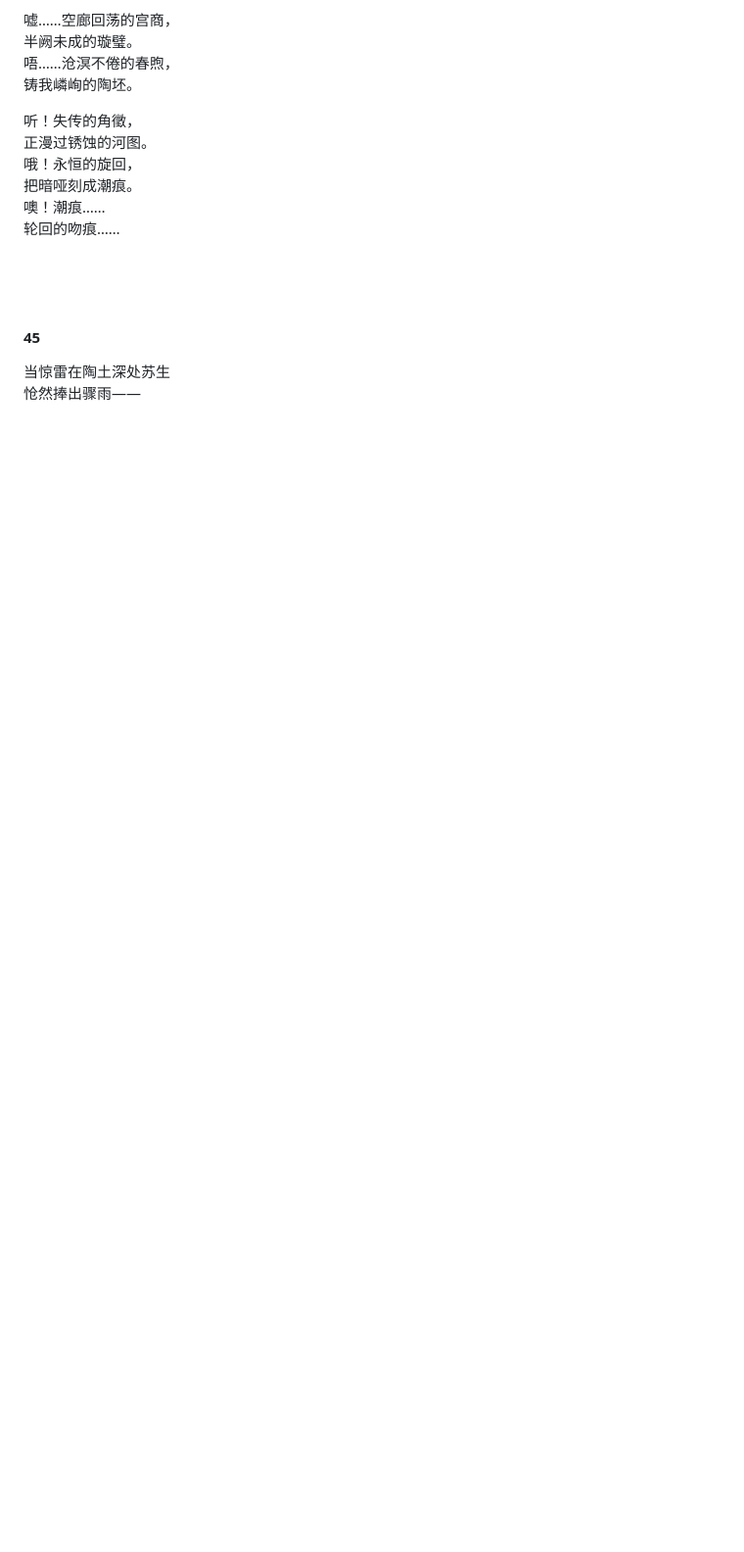
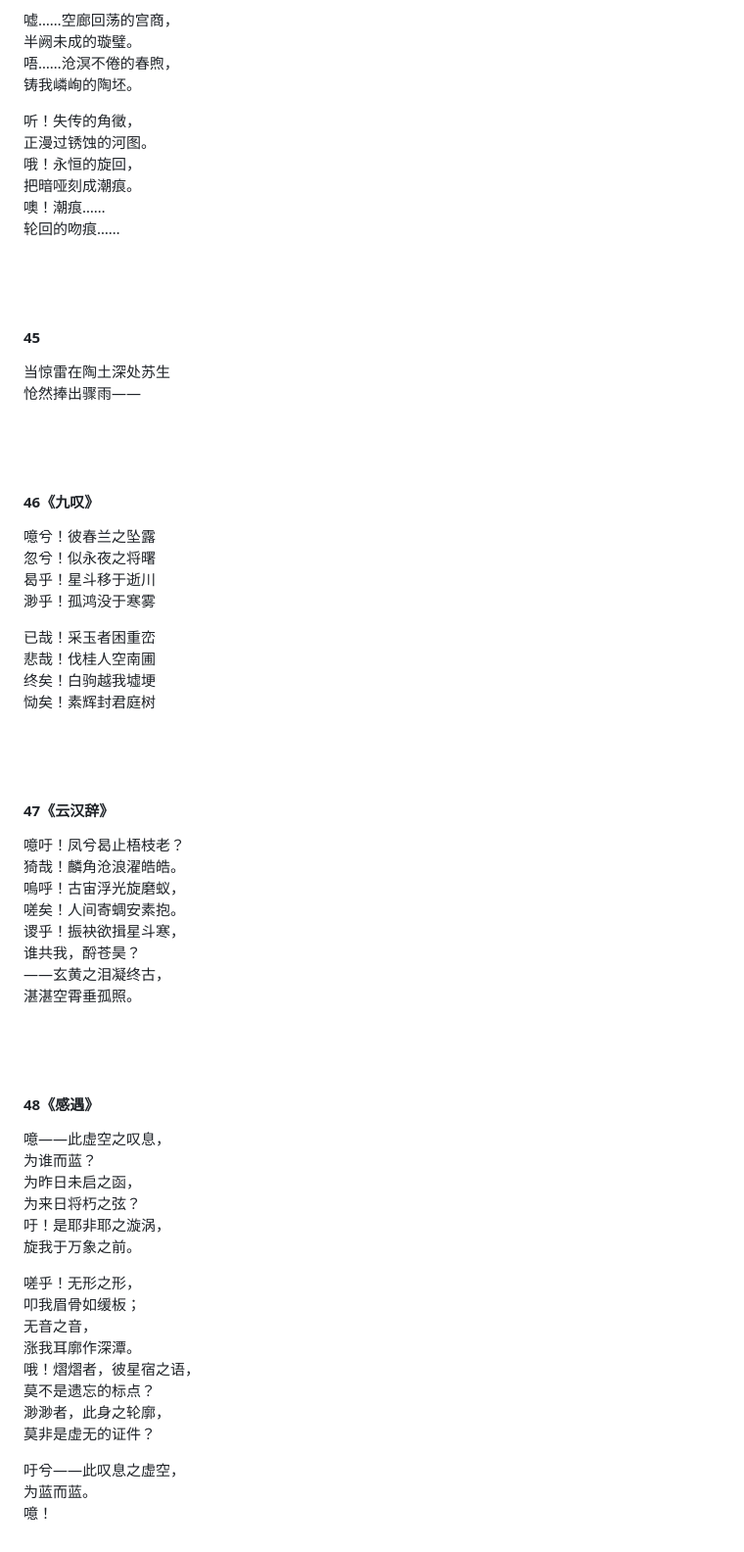
Before and after one commit to AnctSinps01/Weird-Sound-Sum, a Markdown page: README.md, the part around the change. Shown at 98% size. GitHub-like rendering; blank space fills up the shorter version.

Commit message:
Add new poetic sections to README.md

```diff
--- a/README.md
+++ b/README.md
@@ -686,3 +686,50 @@
 #### 45
 当惊雷在陶土深处苏生
 怆然捧出骤雨——
+<br>
+<br>
+#### 46《九叹》
+噫兮！彼春兰之坠露
+忽兮！似永夜之将曙
+曷乎！星斗移于逝川
+渺乎！孤鸿没于寒雾
+
+已哉！采玉者困重峦
+悲哉！伐桂人空南圃
+终矣！白驹越我墟埂
+恸矣！素辉封君庭树
+<br>
+<br>
+#### 47《云汉辞》
+噫吁！凤兮曷止梧枝老？
+猗哉！麟角沧浪濯皓皓。
+嗚呼！古宙浮光旋磨蚁，
+嗟矣！人间寄蜩安素抱。
+谡乎！振袂欲揖星斗寒，
+谁共我，酹苍昊？
+——玄黄之泪凝终古，
+湛湛空霄垂孤照。
+<br>
+<br>
+#### 48《感遇》
+噫——此虚空之叹息，
+为谁而蓝？
+为昨日未启之函，
+为来日将朽之弦？
+吁！是耶非耶之漩涡，
+旋我于万象之前。
+
+嗟乎！无形之形，
+叩我眉骨如缓板；
+无音之音，
+涨我耳廓作深潭。
+哦！熠熠者，彼星宿之语，
+莫不是遗忘的标点？
+渺渺者，此身之轮廓，
+莫非是虚无的证件？
+
+吁兮——此叹息之虚空，
+为蓝而蓝。
+噫！
+<br>
+<br>
```
